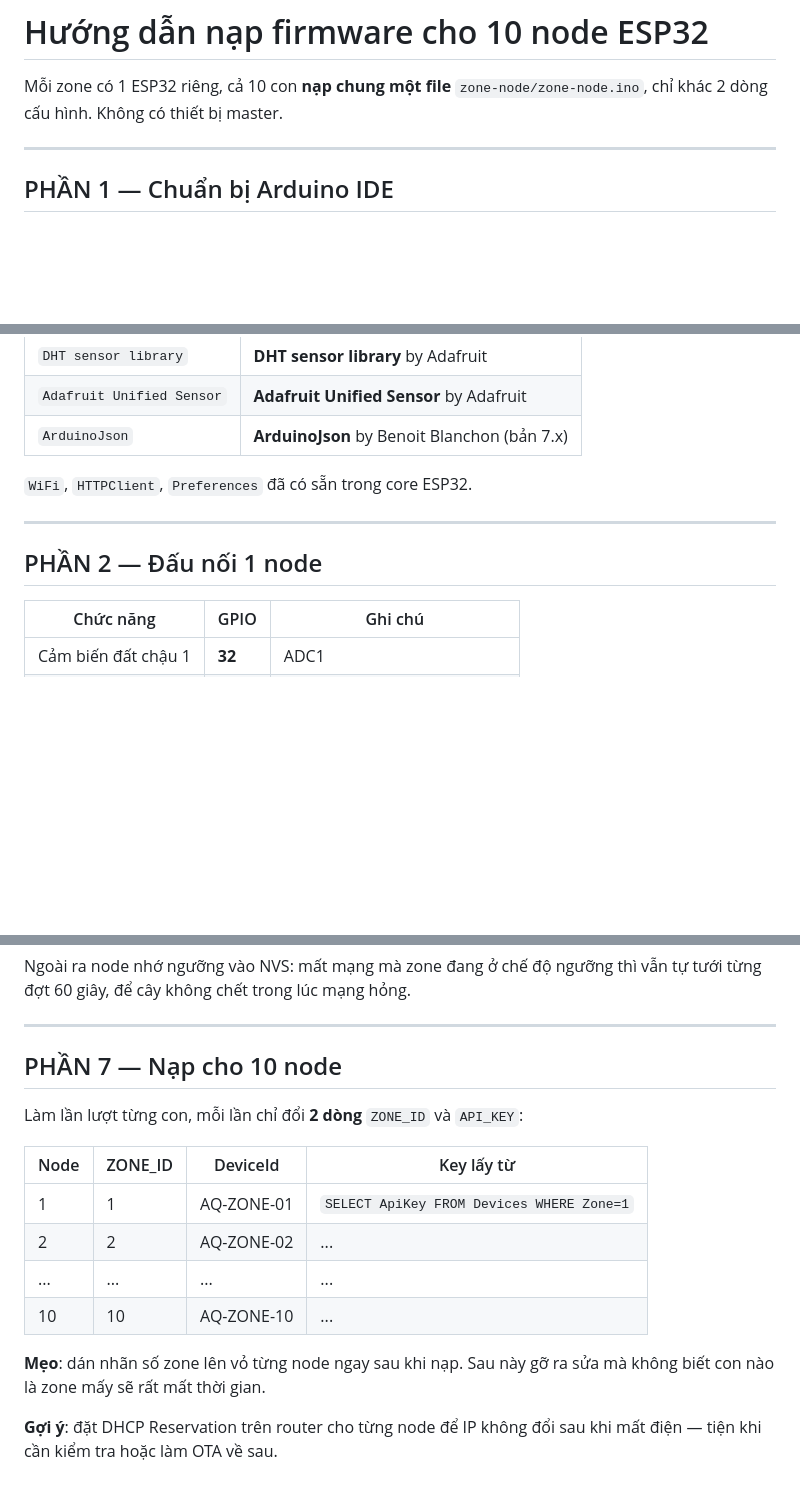
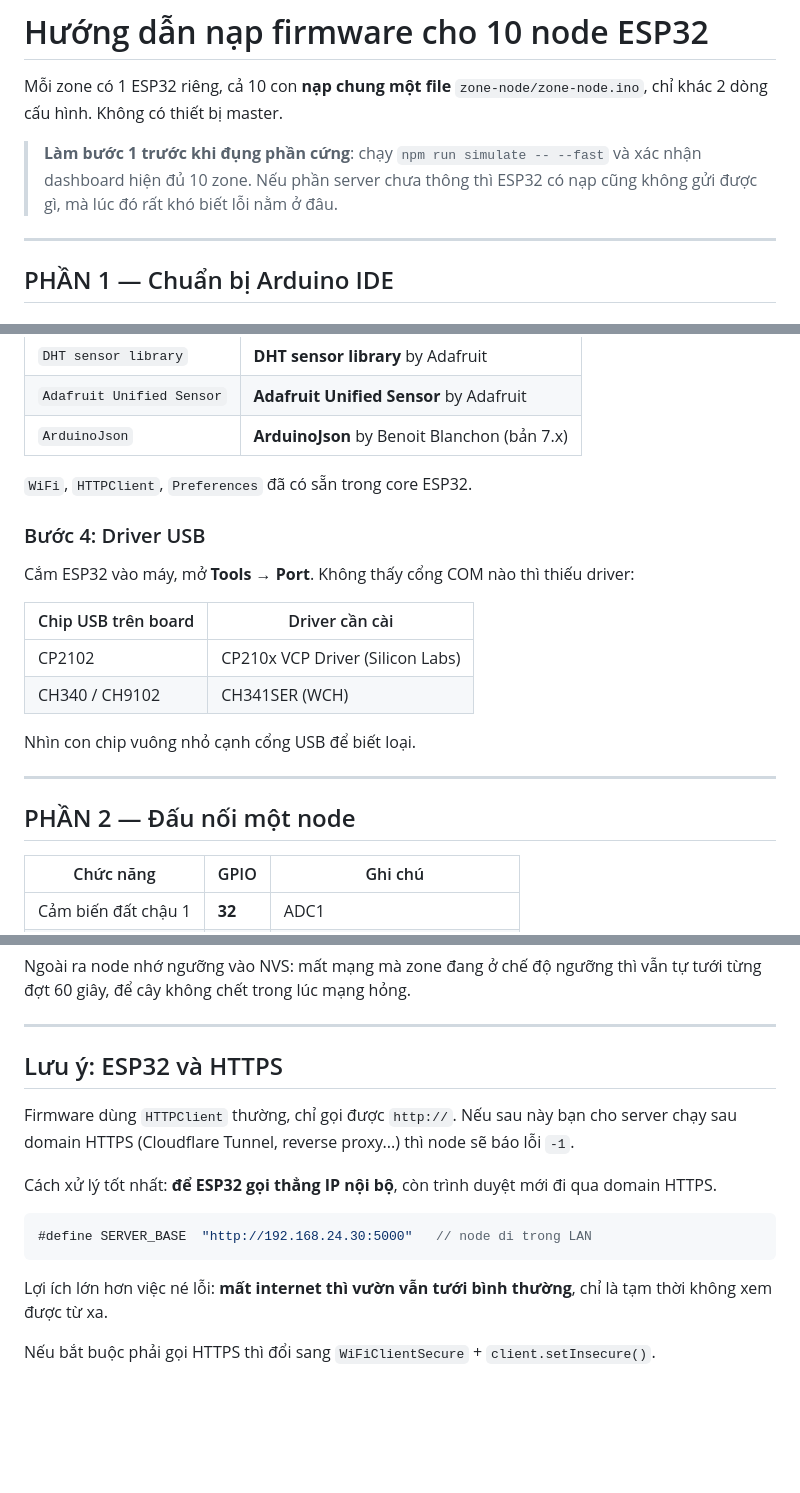
Before and after one commit to HA1924/IoT_SmartGarden, a Markdown page: firmware/HUONG_DAN.md, 3 parts joined by grey strips. Drawn GitHub-style; blank space fills up the shorter version.

````diff
--- a/firmware/HUONG_DAN.md
+++ b/firmware/HUONG_DAN.md
@@ -2,6 +2,10 @@
 
 Mỗi zone có 1 ESP32 riêng, cả 10 con **nạp chung một file** `zone-node/zone-node.ino`,
 chỉ khác 2 dòng cấu hình. Không có thiết bị master.
+
+> **Làm bước 1 trước khi đụng phần cứng**: chạy `npm run simulate -- --fast` và xác nhận
+> dashboard hiện đủ 10 zone. Nếu phần server chưa thông thì ESP32 có nạp cũng không gửi được gì,
+> mà lúc đó rất khó biết lỗi nằm ở đâu.
 
 ---
 
@@ -29,9 +33,19 @@ Tải tại https://www.arduino.cc/en/software (chọn **Windows Installer**).
 
 `WiFi`, `HTTPClient`, `Preferences` đã có sẵn trong core ESP32.
 
+### Bước 4: Driver USB
+Cắm ESP32 vào máy, mở **Tools → Port**. Không thấy cổng COM nào thì thiếu driver:
+
+| Chip USB trên board | Driver cần cài |
+|---|---|
+| CP2102 | CP210x VCP Driver (Silicon Labs) |
+| CH340 / CH9102 | CH341SER (WCH) |
+
+Nhìn con chip vuông nhỏ cạnh cổng USB để biết loại.
+
 ---
 
-## PHẦN 2 — Đấu nối 1 node
+## PHẦN 2 — Đấu nối một node
 
 | Chức năng | GPIO | Ghi chú |
 |---|---|---|
@@ -130,19 +212,18 @@ từng đợt 60 giây, để cây không chết trong lúc mạng hỏng.
 
 ---
 
-## PHẦN 7 — Nạp cho 10 node
+## Lưu ý: ESP32 và HTTPS
 
-Làm lần lượt từng con, mỗi lần chỉ đổi **2 dòng** `ZONE_ID` và `API_KEY`:
+Firmware dùng `HTTPClient` thường, chỉ gọi được `http://`. Nếu sau này bạn cho server chạy sau
+domain HTTPS (Cloudflare Tunnel, reverse proxy...) thì node sẽ báo lỗi `-1`.
 
-| Node | ZONE_ID | DeviceId | Key lấy từ |
-|---|---|---|---|
-| 1 | 1 | AQ-ZONE-01 | `SELECT ApiKey FROM Devices WHERE Zone=1` |
-| 2 | 2 | AQ-ZONE-02 | ... |
-| ... | ... | ... | ... |
-| 10 | 10 | AQ-ZONE-10 | ... |
+Cách xử lý tốt nhất: **để ESP32 gọi thẳng IP nội bộ**, còn trình duyệt mới đi qua domain HTTPS.
 
-**Mẹo**: dán nhãn số zone lên vỏ từng node ngay sau khi nạp. Sau này gỡ ra sửa mà không
-biết con nào là zone mấy sẽ rất mất thời gian.
+```cpp
+#define SERVER_BASE  "http://192.168.24.30:5000"   // node di trong LAN
+```
 
-**Gợi ý**: đặt DHCP Reservation trên router cho từng node để IP không đổi sau khi mất điện —
-tiện khi cần kiểm tra hoặc làm OTA về sau.
+Lợi ích lớn hơn việc né lỗi: **mất internet thì vườn vẫn tưới bình thường**, chỉ là tạm thời
+không xem được từ xa.
+
+Nếu bắt buộc phải gọi HTTPS thì đổi sang `WiFiClientSecure` + `client.setInsecure()`.
````
Also changed, not shown: other parts of firmware/HUONG_DAN.md (+89 -21 lines).
